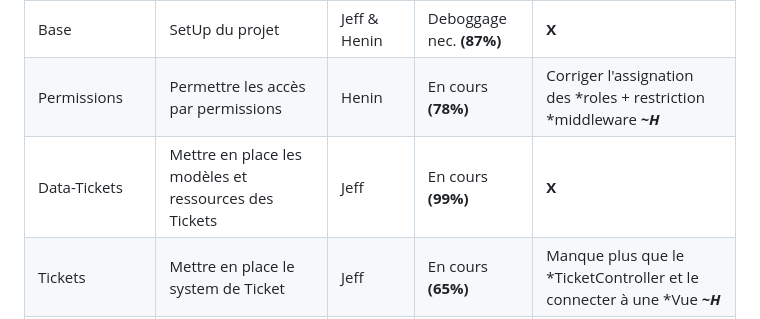
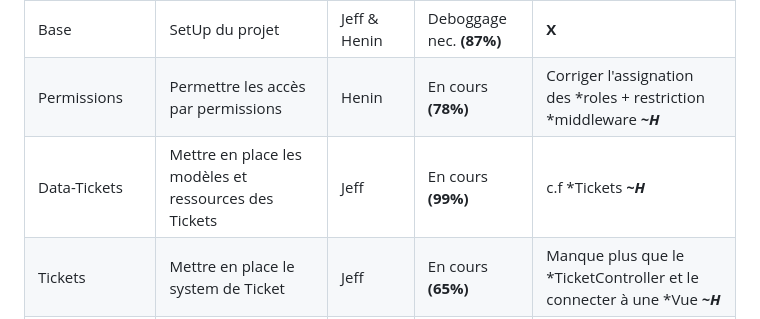
Before and after one commit to TekNegr/ITicket, a Markdown page: README.md, the part around the change. Rendered like a GitHub page.

```diff
--- a/README.md
+++ b/README.md
@@ -46,7 +46,7 @@ __Auteurs__ :
 |-------|-------------|-----------|--------|------------------|
 | Base | SetUp du projet | Jeff & Henin | Deboggage nec. **(87%)** | **X** |
 | Permissions | Permettre les accès par permissions | Henin | En cours **(78%)** | Corriger l'assignation des *roles + restriction *middleware ***~H*** |
-| Data-Tickets | Mettre en place les modèles et ressources des Tickets | Jeff | En cours **(99%)** | **X** |
+| Data-Tickets | Mettre en place les modèles et ressources des Tickets | Jeff | En cours **(99%)** | c.f *Tickets ***~H*** |
 | Tickets | Mettre en place le system de Ticket | Jeff | En cours **(65%)** | Manque plus que le *TicketController et le connecter à une *Vue ***~H*** |
 | Vues | Visuels et accès aux microservices | Steve (?) | A faire | **X** |
 | Gestion Ressources | Permettre à l'admin la modification dynamique de la BDD | Henin | En cours **(60%)** | c.f *Permissions ***~H*** |
```
